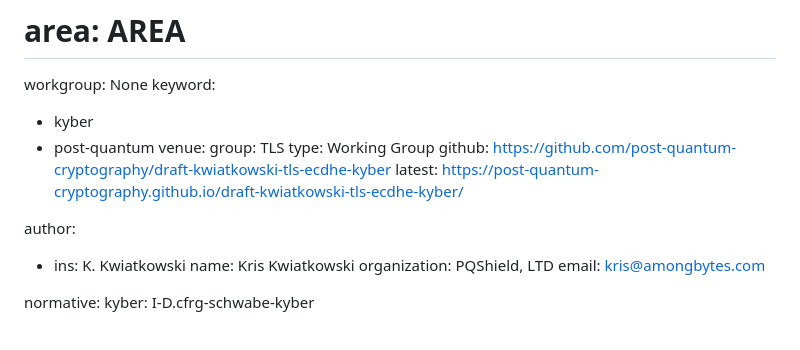
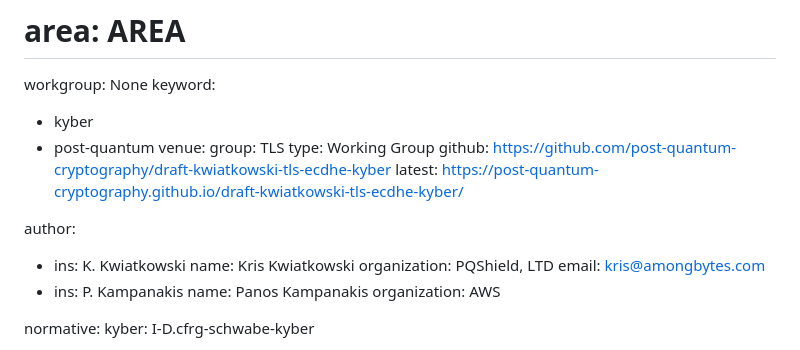
Before and after one commit to post-quantum-cryptography/draft-kwiatkowski-tls-ecdhe-mlkem, a Markdown page: draft-kwiatkowski-tls-ecdhe-kyber.md, the part around the change. Drawn GitHub-style.

Commit message:
Add csosto-pk to authors

```diff
--- a/draft-kwiatkowski-tls-ecdhe-kyber.md
+++ b/draft-kwiatkowski-tls-ecdhe-kyber.md
@@ -23,10 +23,13 @@ venue:
   latest: https://post-quantum-cryptography.github.io/draft-kwiatkowski-tls-ecdhe-kyber/
 
 author:
- -  ins: K. Kwiatkowski
+  - ins: K. Kwiatkowski
     name: Kris Kwiatkowski
     organization: PQShield, LTD
     email: kris@amongbytes.com
+  - ins: P. Kampanakis
+    name: Panos Kampanakis
+    organization: AWS
 
 normative:
   kyber: I-D.cfrg-schwabe-kyber
```
